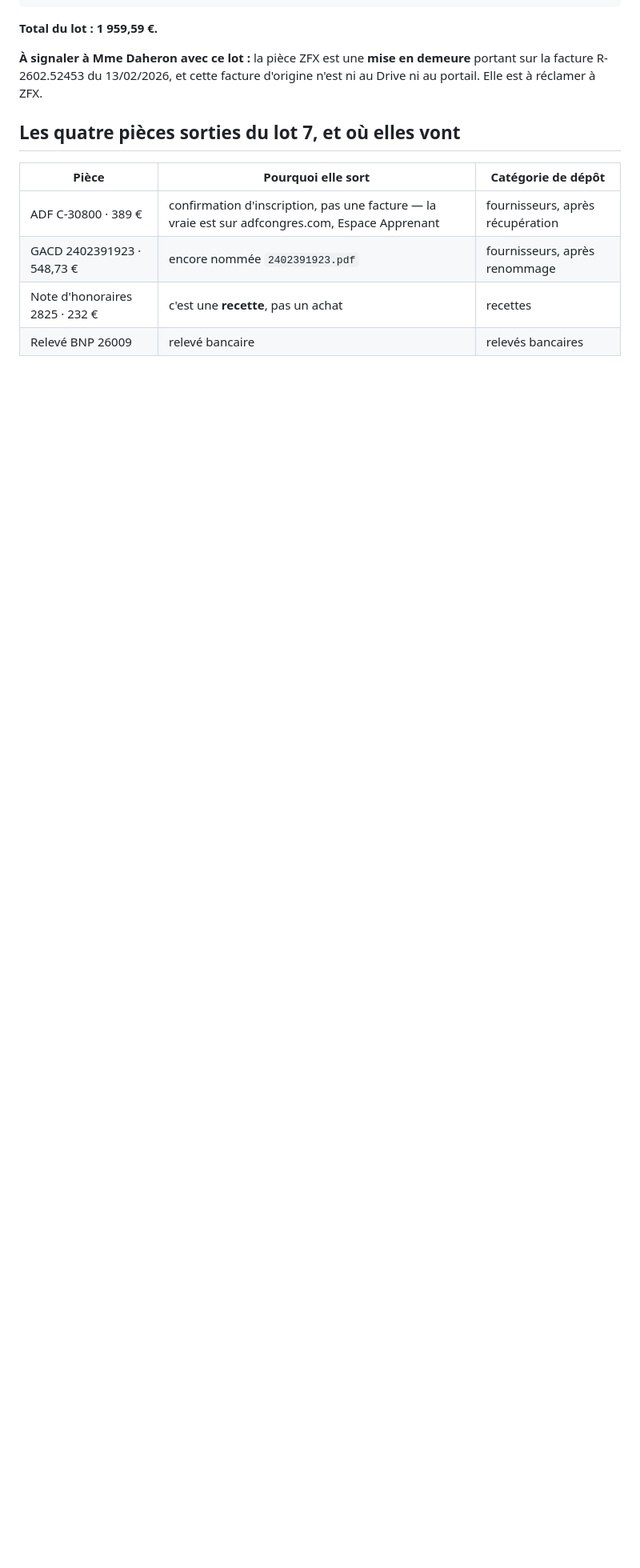
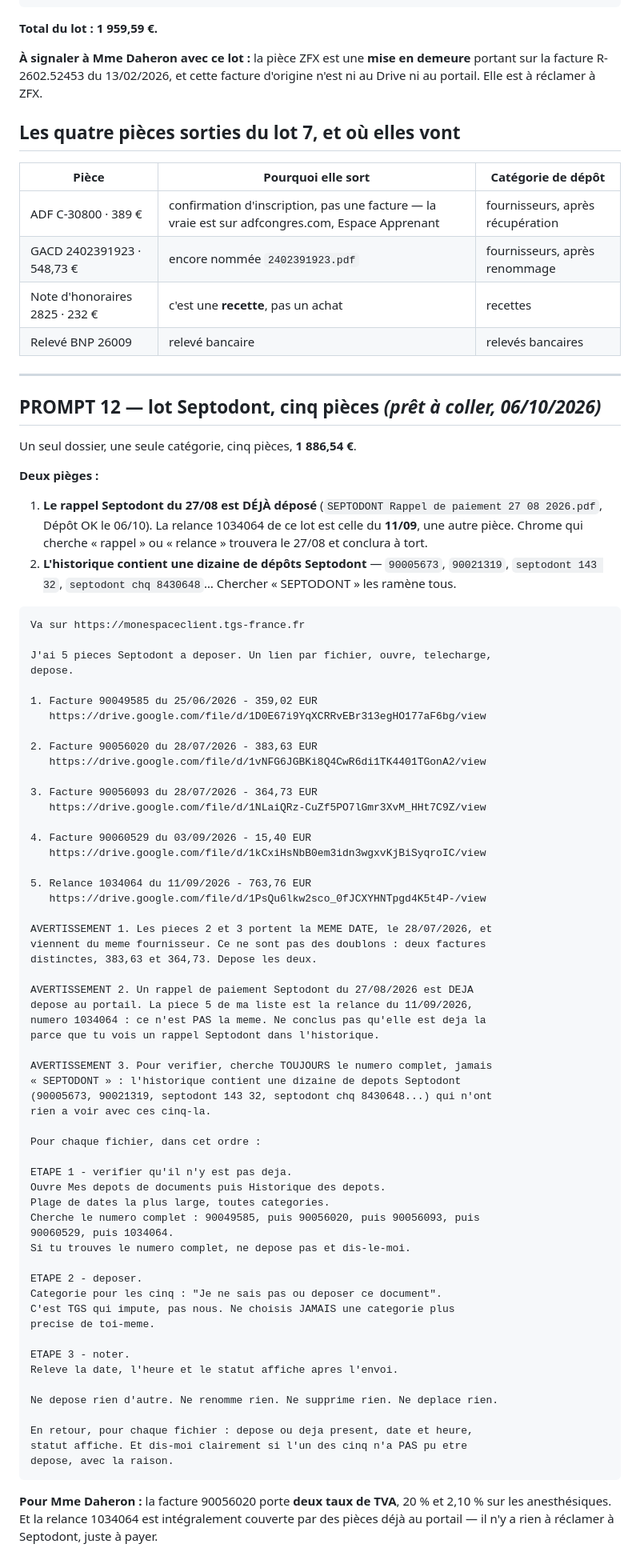
Before and after one commit to FakhreddinbeAI/4juillet-2026, a Markdown page: prompt_renommage.md, the part around the change. Shown at 80% size. Drawn GitHub-style; blank space fills up the shorter version.

Commit message:
prompt 12 : lot Septodont, bonne categorie, trois pieges
Cinq pieces, un dossier, une categorie, 1 886,54. Premier lot ecrit avec la
bonne categorie de depot.

Trois avertissements, tous verifies dans l historique :
- les pieces 2 et 3 portent la meme date du 28/07 chez le meme fournisseur,
  ce ne sont pas des doublons ;
- un rappel Septodont du 27/08 est DEJA depose, et la relance 1034064 de ce
  lot est celle du 11/09 : chercher « rappel » ferait conclure a tort ;
- l historique porte une dizaine de depots Septodont sans rapport.

En-tete de LOTS_DEPOT remise a jour : etat au 06/10 15h, categorie de depot
rappelee, et mention que la composition des lots a bouge depuis l ecriture du
fichier.

Co-Authored-By: Claude Opus 5 <noreply@anthropic.com>
Claude-Session: https://claude.ai/code/session_013FN6f78TEhYVm93doDeWAm

````diff
--- a/prompt_renommage.md
+++ b/prompt_renommage.md
@@ -857,3 +857,83 @@ d'origine n'est ni au Drive ni au portail. Elle est à réclamer à ZFX.
 | GACD 2402391923 · 548,73 € | encore nommée `2402391923.pdf` | fournisseurs, après renommage |
 | Note d'honoraires 2825 · 232 € | c'est une **recette**, pas un achat | recettes |
 | Relevé BNP 26009 | relevé bancaire | relevés bancaires |
+
+---
+
+## PROMPT 12 — lot Septodont, cinq pièces  *(prêt à coller, 06/10/2026)*
+
+Un seul dossier, une seule catégorie, cinq pièces, **1 886,54 €**.
+
+**Deux pièges :**
+
+1. **Le rappel Septodont du 27/08 est DÉJÀ déposé** (`SEPTODONT Rappel de
+   paiement 27 08 2026.pdf`, Dépôt OK le 06/10). La relance 1034064 de ce lot
+   est celle du **11/09**, une autre pièce. Chrome qui cherche « rappel » ou
+   « relance » trouvera le 27/08 et conclura à tort.
+2. **L'historique contient une dizaine de dépôts Septodont** — `90005673`,
+   `90021319`, `septodont 143 32`, `septodont chq 8430648`… Chercher
+   « SEPTODONT » les ramène tous.
+
+```
+Va sur https://monespaceclient.tgs-france.fr
+
+J'ai 5 pieces Septodont a deposer. Un lien par fichier, ouvre, telecharge,
+depose.
+
+1. Facture 90049585 du 25/06/2026 - 359,02 EUR
+   https://drive.google.com/file/d/1D0E67i9YqXCRRvEBr313egHO177aF6bg/view
+
+2. Facture 90056020 du 28/07/2026 - 383,63 EUR
+   https://drive.google.com/file/d/1vNFG6JGBKi8Q4CwR6di1TK4401TGonA2/view
+
+3. Facture 90056093 du 28/07/2026 - 364,73 EUR
+   https://drive.google.com/file/d/1NLaiQRz-CuZf5PO7lGmr3XvM_HHt7C9Z/view
+
+4. Facture 90060529 du 03/09/2026 - 15,40 EUR
+   https://drive.google.com/file/d/1kCxiHsNbB0em3idn3wgxvKjBiSyqroIC/view
+
+5. Relance 1034064 du 11/09/2026 - 763,76 EUR
+   https://drive.google.com/file/d/1PsQu6lkw2sco_0fJCXYHNTpgd4K5t4P-/view
+
+AVERTISSEMENT 1. Les pieces 2 et 3 portent la MEME DATE, le 28/07/2026, et
+viennent du meme fournisseur. Ce ne sont pas des doublons : deux factures
+distinctes, 383,63 et 364,73. Depose les deux.
+
+AVERTISSEMENT 2. Un rappel de paiement Septodont du 27/08/2026 est DEJA
+depose au portail. La piece 5 de ma liste est la relance du 11/09/2026,
+numero 1034064 : ce n'est PAS la meme. Ne conclus pas qu'elle est deja la
+parce que tu vois un rappel Septodont dans l'historique.
+
+AVERTISSEMENT 3. Pour verifier, cherche TOUJOURS le numero complet, jamais
+« SEPTODONT » : l'historique contient une dizaine de depots Septodont
+(90005673, 90021319, septodont 143 32, septodont chq 8430648...) qui n'ont
+rien a voir avec ces cinq-la.
+
+Pour chaque fichier, dans cet ordre :
+
+ETAPE 1 - verifier qu'il n'y est pas deja.
+Ouvre Mes depots de documents puis Historique des depots.
+Plage de dates la plus large, toutes categories.
+Cherche le numero complet : 90049585, puis 90056020, puis 90056093, puis
+90060529, puis 1034064.
+Si tu trouves le numero complet, ne depose pas et dis-le-moi.
+
+ETAPE 2 - deposer.
+Categorie pour les cinq : "Je ne sais pas ou deposer ce document".
+C'est TGS qui impute, pas nous. Ne choisis JAMAIS une categorie plus
+precise de toi-meme.
+
+ETAPE 3 - noter.
+Releve la date, l'heure et le statut affiche apres l'envoi.
+
+Ne depose rien d'autre. Ne renomme rien. Ne supprime rien. Ne deplace rien.
+
+En retour, pour chaque fichier : depose ou deja present, date et heure,
+statut affiche. Et dis-moi clairement si l'un des cinq n'a PAS pu etre
+depose, avec la raison.
+```
+
+**Pour Mme Daheron :** la facture 90056020 porte **deux taux de TVA**, 20 %
+et 2,10 % sur les anesthésiques. Et la relance 1034064 est intégralement
+couverte par des pièces déjà au portail — il n'y a rien à réclamer à
+Septodont, juste à payer.
````
Also changed, not shown: LOTS_DEPOT.md (+16 -5 lines).
